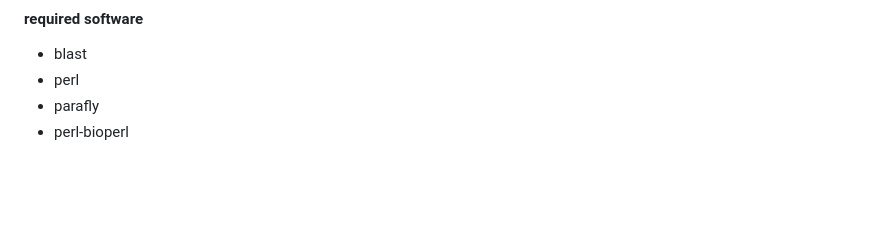
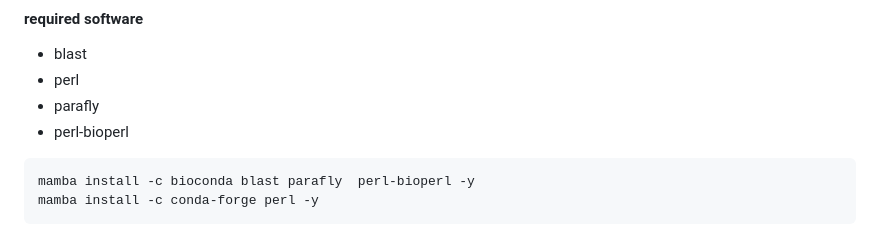
Before and after one commit to chaunceydust/awesome_pipelines, a Markdown page: README.md, the part around the change. Drawn GitHub-style; blank space fills up the shorter version.

````diff
--- a/README.md
+++ b/README.md
@@ -95,3 +95,7 @@ enricher(gene_list,
 * perl
 * parafly
 * perl-bioperl
+```
+mamba install -c bioconda blast parafly  perl-bioperl -y
+mamba install -c conda-forge perl -y
+```
````
